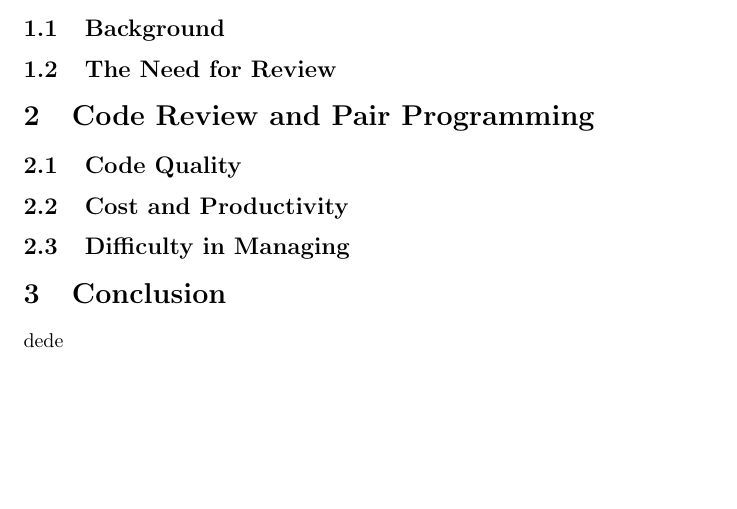
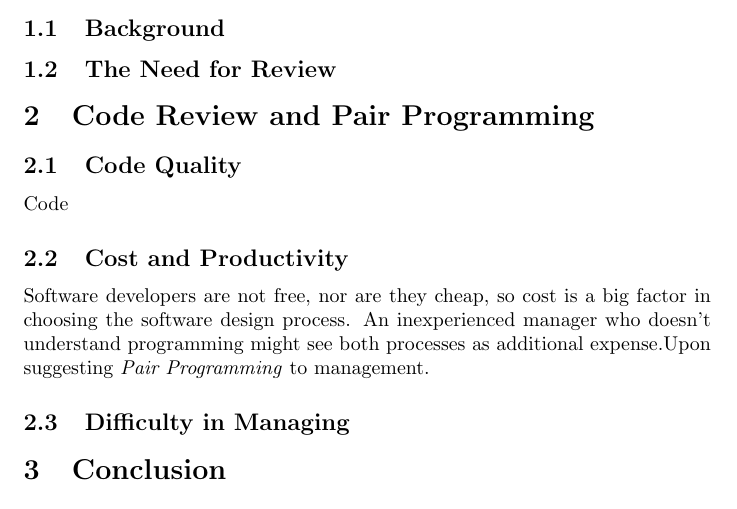
Before and after one commit to mirhagk/2I03Assign5, a LaTeX problem sheet (Assignment5Written.tex): part of the page, cut so that both start at the same text, the shorter picture padded with empty space. Compiled offline with pdfLaTeX.

Commit message:
Removed listings and test, added commands
Added 2 useful commands, as well as started the sections on pair
programming and code review

```diff
--- a/Assignment5Written.tex
+++ b/Assignment5Written.tex
@@ -1,8 +1,8 @@
 \newcommand{\code}{\texttt}
+\newcommand{\PP}{\emph{Pair Programming} }
+\newcommand{\CR}{\emph{Code Review} }
 
 \documentclass{article}
-
-\usepackage{listings}
 
 \title{Code Review vs. Pair Programming}
 \author{Nathan Jervis \and Victor Reginato \and Matt Pagnan}
@@ -21,13 +21,15 @@
 
 \subsection{Code Quality}
 
+Code
+
 \subsection{Cost and Productivity}
+
+Software developers are not free, nor are they cheap, so cost is a big factor in choosing the software design process. An inexperienced manager who doesn't understand programming might see both processes as additional expense.Upon suggesting \PP to management.
 
 \subsection{Difficulty in Managing}
 
 \section{Conclusion}
 
-dede
-
 
 \end{document}
```
